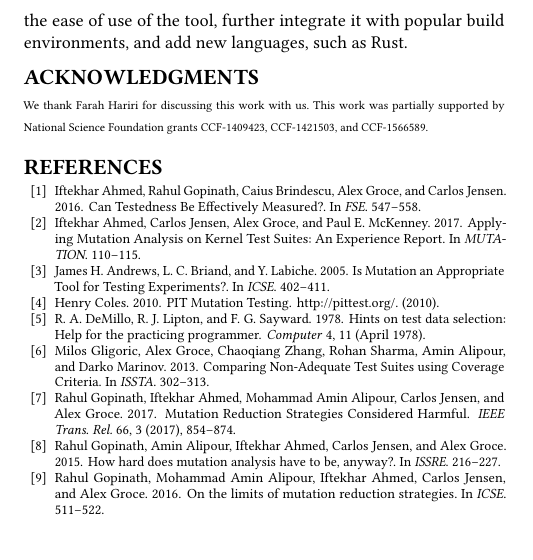
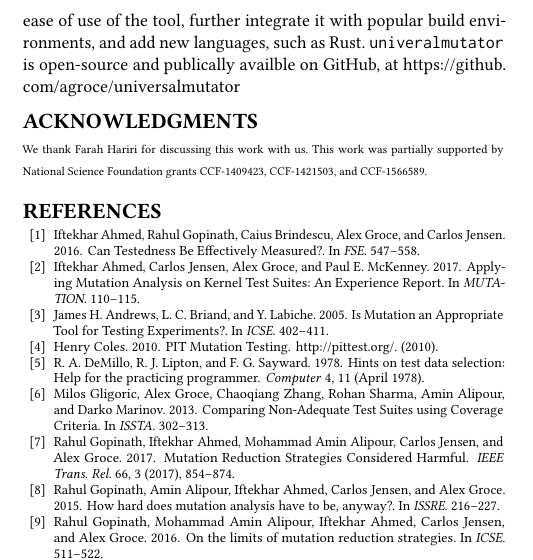
Before and after one commit to agroce/icse18tool, a LaTeX paper (main.tex, which reads conclusion.tex): part of one column of page 4 of 4, cut so that both start at the same text. Compiled offline with pdfLaTeX.

Commit message:
Plug our tool in the conclusion

```diff
--- a/conclusion.tex
+++ b/conclusion.tex
@@ -7,3 +7,4 @@ defined transformations of source as un-parsed text.  The advantages
 of the approach are its simplicity of extension, ability to work on files that do
 not actually parse, and the ease with which it supports adding
 mutation support for new programming languages.  As future work, we plan to extend the ease of use of the tool, further integrate it with popular build environments, and add new languages, such as Rust.
+{\tt univeralmutator} is open-source and publically availble on GitHub, at \url{https://github.com/agroce/universalmutator}
```
